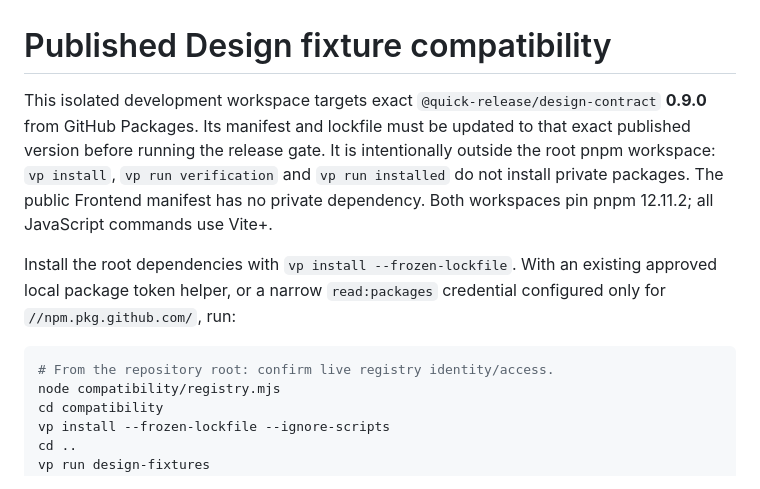
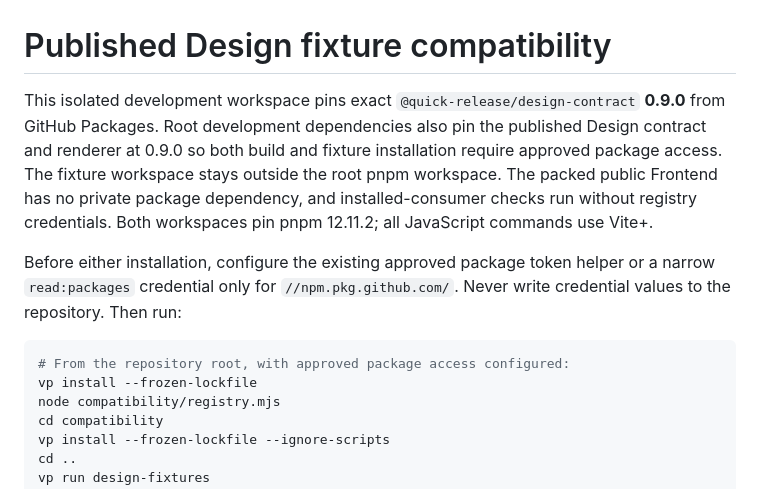
Before and after one commit to Quick-Release/gq-content, a Markdown page: compatibility/README.md, the part around the change. Rendered like a GitHub page.

Commit message:
docs: clarify published build dependency access

````diff
--- a/compatibility/README.md
+++ b/compatibility/README.md
@@ -1,18 +1,20 @@
 # Published Design fixture compatibility
 
-This isolated development workspace targets exact `@quick-release/design-contract`
-**0.9.0** from GitHub Packages. Its manifest and lockfile must be updated to that
-exact published version before running the release gate. It is intentionally outside the root pnpm
-workspace: `vp install`, `vp run verification` and `vp run installed` do not
-install private packages. The public Frontend manifest has no private dependency.
+This isolated development workspace pins exact `@quick-release/design-contract`
+**0.9.0** from GitHub Packages. Root development dependencies also pin the
+published Design contract and renderer at 0.9.0 so both build and fixture
+installation require approved package access. The fixture workspace stays
+outside the root pnpm workspace. The packed public Frontend has no private
+package dependency, and installed-consumer checks run without registry credentials.
 Both workspaces pin pnpm 12.11.2; all JavaScript commands use Vite+.
 
-Install the root dependencies with `vp install --frozen-lockfile`. With an
-existing approved local package token helper, or a narrow `read:packages`
-credential configured only for `//npm.pkg.github.com/`, run:
+Before either installation, configure the existing approved package token helper
+or a narrow `read:packages` credential only for `//npm.pkg.github.com/`. Never
+write credential values to the repository. Then run:
 
 ```sh
-# From the repository root: confirm live registry identity/access.
+# From the repository root, with approved package access configured:
+vp install --frozen-lockfile
 node compatibility/registry.mjs
 cd compatibility
 vp install --frozen-lockfile --ignore-scripts
````
